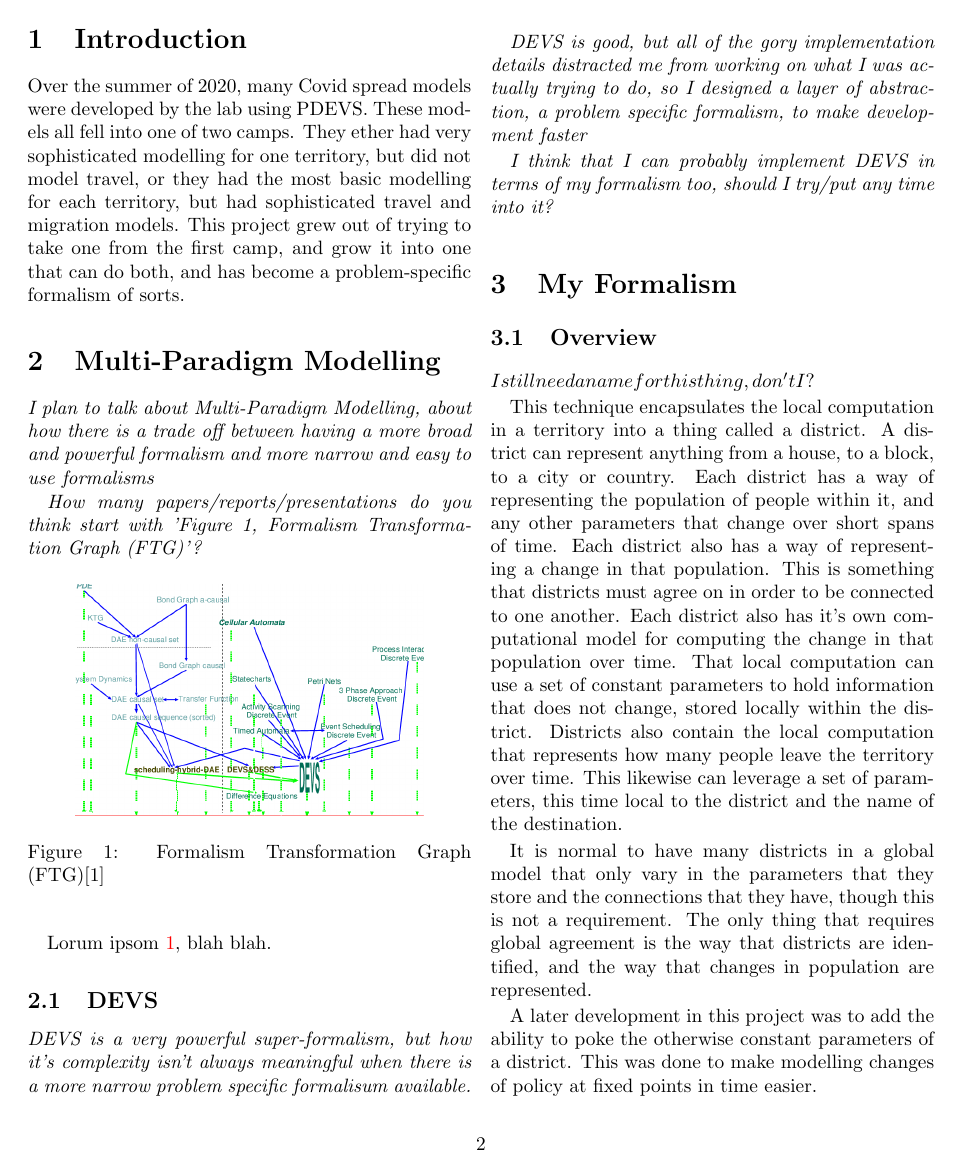
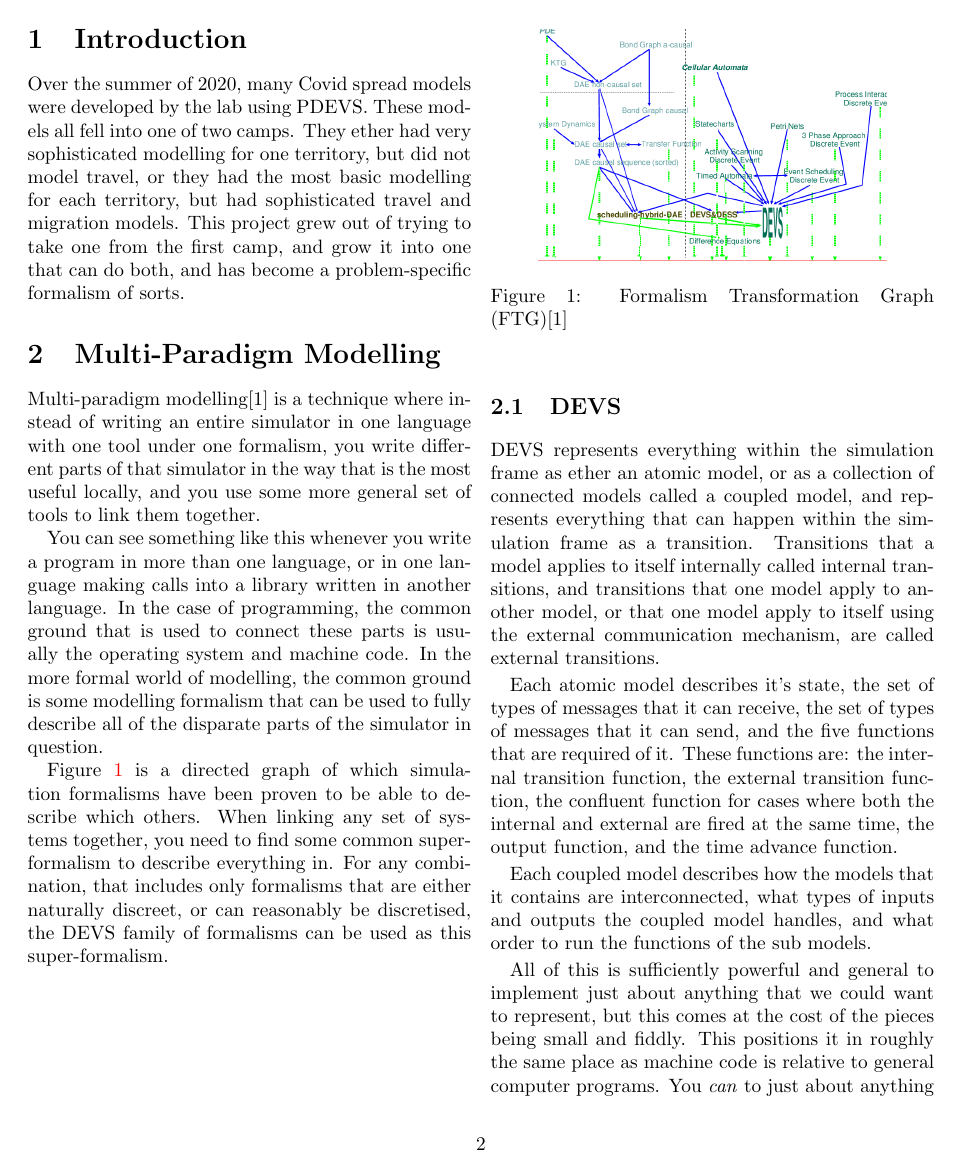
Before and after one commit to SimulationEverywhere-Models/travelling-seird-asym, a LaTeX paper (report/report.tex): page 2 of 5 before the commit and page 2 of 6 after it. Compiled offline with pdfLaTeX.

Commit message:
report draft done

```diff
--- a/report/report.tex
+++ b/report/report.tex
@@ -8,7 +8,7 @@
 
 \usepackage{graphicx}
 
-\title{Habitat Connectivity Modelling with Spatial Absorbing Cell DEVS}
+\title{Modelling Covid spread and travel using a problem specific formalism implemented in PDEVS}
 \author{Griffin Barrett}
 
 \graphicspath{ {./images/} }
@@ -34,14 +34,11 @@
 
 \FloatBarrier
 
-\textit{I plan to talk about Multi-Paradigm Modelling, about how there is a trade off between having a more broad and powerful formalism and more narrow and easy to use formalisms}
+Multi-paradigm modelling[1] is a technique where instead of writing an entire simulator in one language with one tool under one formalism, you write different parts of that simulator in the way that is the most useful locally, and you use some more general set of tools to link them together.
 
+You can see something like this whenever you write a program in more than one language, or in one language making calls into a library written in another language. In the case of programming, the common ground that is used to connect these parts is usually the operating system and machine code. In the more formal world of modelling, the common ground is some modelling formalism that can be used to fully describe all of the disparate parts of the simulator in question.
 
-\textit{How many papers/reports/presentations do you think start with 'Figure 1, Formalism Transformation Graph (FTG)'?}
-
-
-
-\begin{figure}[h!]
+\begin{figure}[!ht]
 	\begin{center}
 		\includegraphics[width=18em]{Formalism-Transformation-Graph-FTG.png}
 		\caption{Formalism Transformation Graph (FTG)[1]}
@@ -49,19 +46,21 @@
 	\end{center}
 \end{figure}
 
-Lorum ipsom \ref{fig:ftg}, blah blah.
+% How many papers/reports/presentations do you think start with 'Figure 1, Formalism Transformation Graph (FTG)'?
+
+Figure \ref{fig:ftg} is a directed graph of which simulation formalisms have been proven to be able to describe which others. When linking any set of systems together, you need to find some common super-formalism to describe everything in. For any combination, that includes only formalisms that are either naturally discreet, or can reasonably be discretised, the DEVS family of formalisms can be used as this super-formalism.
 
 \FloatBarrier
 
 \subsection{DEVS}
 
+DEVS represents everything within the simulation frame as ether an atomic model, or as a collection of connected models called a coupled model, and represents everything that can happen within the simulation frame as a transition. Transitions that a model applies to itself internally called internal transitions, and transitions that one model apply to another model, or that one model apply to itself using the external communication mechanism, are called external transitions.
 
-\textit{DEVS is a very powerful super-formalism, but how it's complexity isn't always meaningful when there is a more narrow problem specific formalisum available.}
+Each atomic model describes it's state, the set of types of messages that it can receive, the set of types of messages that it can send, and the five functions that are required of it. These functions are: the internal transition function, the external transition function, the confluent function for cases where both the internal and external are fired at the same time, the output function, and the time advance function.
 
-\textit{DEVS is good, but all of the gory implementation details distracted me from working on what I was actually trying to do, so I designed a layer of abstraction, a problem specific formalism, to make development faster}
+Each coupled model describes how the models that it contains are interconnected, what types of inputs and outputs the coupled model handles, and what order to run the functions of the sub models.
 
-\textit{I think that I can probably implement DEVS in terms of my formalism too, should I try/put any time into it?}
-
+All of this is sufficiently powerful and general to implement just about anything that we could want to represent, but this comes at the cost of the pieces being small and fiddly. This positions it in roughly the same place as machine code is relative to general computer programs. You \textit{can} to just about anything with it, but if there are tools to smooth out the rough edges, they can be used to great effect in speeding up the development process.
 
 \section{My Formalism}
 
@@ -68,6 +69,4 @@
 \subsection{Overview}
-
-$I still need a name for this thing, don't I?$
 
 This technique encapsulates the local computation in a territory into a thing called a district.
 A district can represent anything from a house, to a block, to a city or country.
```
Also changed, not shown: report/report.pdf, report/report.tex (32 more changed lines), 4 other files.
